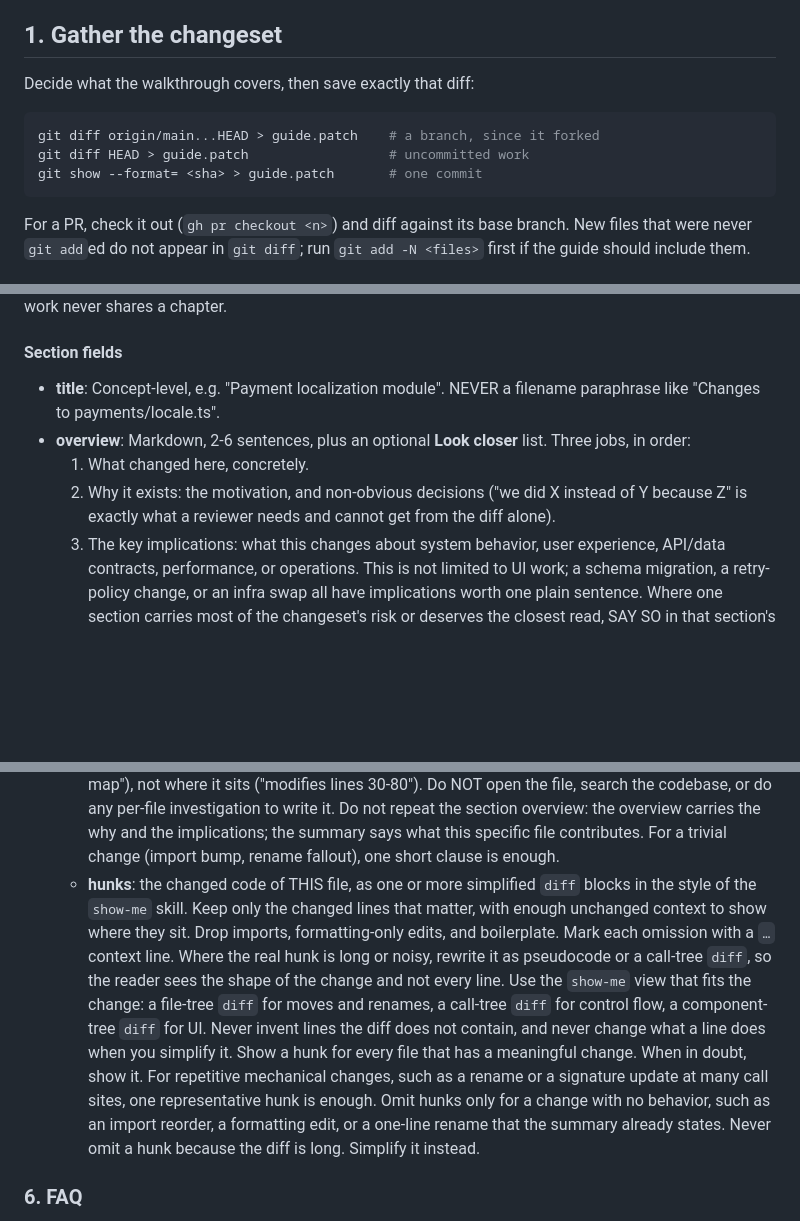
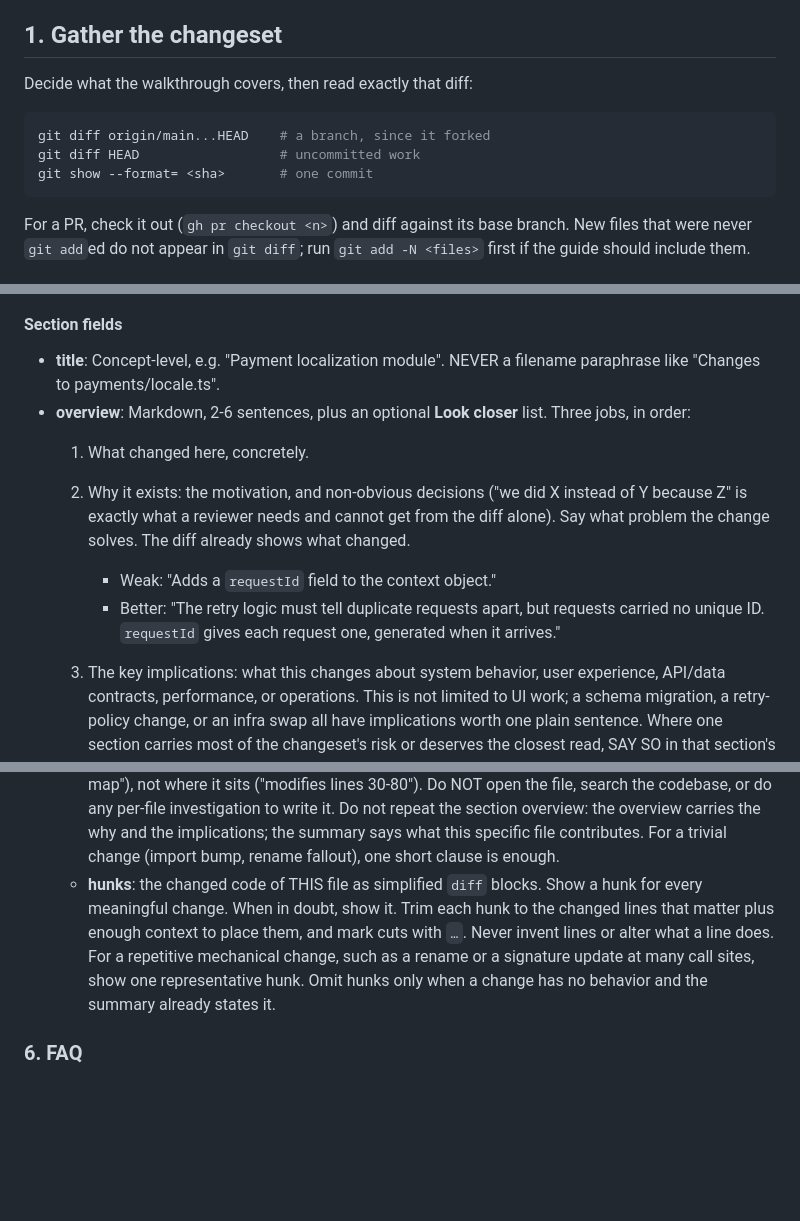
Before and after one commit to sudokai/polaris, a Markdown page: skills/walkthrough/SKILL.md, 3 parts joined by grey strips. Rendered like a GitHub page; blank space fills up the shorter version.

Commit message:
docs(walkthrough): explain rationale per section, simplify hunks and changeset steps

````diff
--- a/skills/walkthrough/SKILL.md
+++ b/skills/walkthrough/SKILL.md
@@ -17,12 +17,12 @@ By the end, the user should be able to:
 
 ## 1. Gather the changeset
 
-Decide what the walkthrough covers, then save exactly that diff:
+Decide what the walkthrough covers, then read exactly that diff:
 
 ```bash
-git diff origin/main...HEAD > guide.patch    # a branch, since it forked
-git diff HEAD > guide.patch                  # uncommitted work
-git show --format= <sha> > guide.patch       # one commit
+git diff origin/main...HEAD    # a branch, since it forked
+git diff HEAD                  # uncommitted work
+git show --format= <sha>       # one commit
 ```
 
 For a PR, check it out (`gh pr checkout <n>`) and diff against its base branch. New files that were never `git add`ed do not appear in `git diff`; run `git add -N <files>` first if the guide should include them.
@@ -105,6 +105,11 @@ Chapters follow the natural fault lines of the work: when a changeset carries mo
 - **overview**: Markdown, 2-6 sentences, plus an optional **Look closer** list. Three jobs, in order:
   1. What changed here, concretely.
   2. Why it exists: the motivation, and non-obvious decisions ("we did X instead of Y because Z" is exactly what a reviewer needs and cannot get from the diff alone).
+     Say what problem the change solves. The diff already shows what changed.
+
+     - Weak: "Adds a `requestId` field to the context object."
+     - Better: "The retry logic must tell duplicate requests apart, but requests carried no unique ID. `requestId` gives each request one, generated when it arrives."
+
   3. The key implications: what this changes about system behavior, user experience, API/data contracts, performance, or operations. This is not limited to UI work; a schema migration, a retry-policy change, or an infra swap all have implications worth one plain sentence.
   Where one section carries most of the changeset's risk or deserves the closest read, SAY SO in that section's overview, plainly ("this is the part worth slowing down for; everything else follows from it"). Use a `> [!IMPORTANT]` or `> [!WARNING]` callout line for a genuinely high-risk behavioral shift or contract change; most sections should have none, and don't repeat it under **Look closer**.
   End with **Look closer:** and a list of what deserves a closer look, or omit it if there's nothing. Check the code you explain for:
@@ -132,7 +137,7 @@ Chapters follow the natural fault lines of the work: when a changeset carries mo
 - **diffs**: one or more file references. Each has three fields:
   - **file**: the EXACT repo-relative path as it appears in the diff, after the change. Copy it, never invent it, never abbreviate or normalize it (no leading/trailing slash changes, no case changes). `git diff --stat` prints renames as `dir/{old => new}/file.ts`; that is not a path, write `dir/new/file.ts`.
   - **summary**: 1-2 sentences describing the semantic change in THIS file, written from the diff hunks you already have. Say what the change does ("extracts the staging logic into a tri-state override map"), not where it sits ("modifies lines 30-80"). Do NOT open the file, search the codebase, or do any per-file investigation to write it. Do not repeat the section overview: the overview carries the why and the implications; the summary says what this specific file contributes. For a trivial change (import bump, rename fallout), one short clause is enough.
-  - **hunks**: the changed code of THIS file, as one or more simplified `diff` blocks in the style of the `show-me` skill. Keep only the changed lines that matter, with enough unchanged context to show where they sit. Drop imports, formatting-only edits, and boilerplate. Mark each omission with a `…` context line. Where the real hunk is long or noisy, rewrite it as pseudocode or a call-tree `diff`, so the reader sees the shape of the change and not every line. Use the `show-me` view that fits the change: a file-tree `diff` for moves and renames, a call-tree `diff` for control flow, a component-tree `diff` for UI. Never invent lines the diff does not contain, and never change what a line does when you simplify it. Show a hunk for every file that has a meaningful change. When in doubt, show it. For repetitive mechanical changes, such as a rename or a signature update at many call sites, one representative hunk is enough. Omit hunks only for a change with no behavior, such as an import reorder, a formatting edit, or a one-line rename that the summary already states. Never omit a hunk because the diff is long. Simplify it instead.
+  - **hunks**: the changed code of THIS file as simplified `diff` blocks. Show a hunk for every meaningful change. When in doubt, show it. Trim each hunk to the changed lines that matter plus enough context to place them, and mark cuts with `…`. Never invent lines or alter what a line does. For a repetitive mechanical change, such as a rename or a signature update at many call sites, show one representative hunk. Omit hunks only when a change has no behavior and the summary already states it.
 
 ### 6. FAQ
 
````
